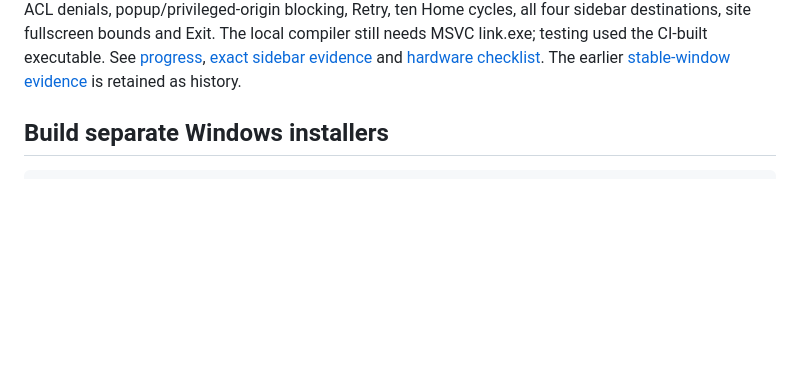
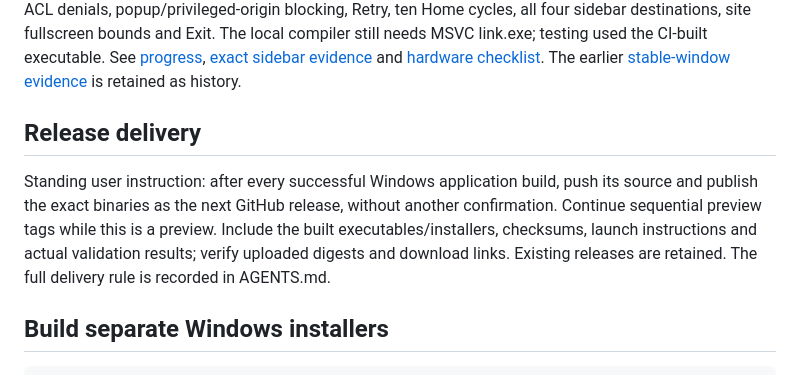
Before and after one commit to cdou2391/media-launcher, a Markdown page: README.md, the part around the change. Rendered like a GitHub page; blank space fills up the shorter version.

Commit message:
Record standing build-to-release delivery instruction

```diff
--- a/README.md
+++ b/README.md
@@ -38,6 +38,10 @@ npm run tauri:dev
 For an existing Chrome installation, set `$env:PLAYWRIGHT_CHANNEL = 'chrome'` before the browser tests. `npm run dev` serves the UI preview at http://127.0.0.1:5173; that port is fixed to keep the native trusted-origin boundary precise. Stop the preview before starting `tauri:dev`.
 
 Local checks pass: lint/format, 14 unit/configuration tests, the Vite build and 12 headless Chrome tests. [CI source 32e0a9c](https://github.com/cdou2391/media-launcher/actions/runs/39425973205) passes six Rust tests per architecture and creates both installers. The extracted x64 executable passes real WebView2 HTTPS rendering, v1 migration, full-process persistence, 11 remote ACL denials, popup/privileged-origin blocking, Retry, ten Home cycles, all four sidebar destinations, site fullscreen bounds and Exit. The local compiler still needs MSVC link.exe; testing used the CI-built executable. See [progress](docs/PROGRESS.md), [exact sidebar evidence](docs/SIDEBAR_NATIVE_RESULT.json) and [hardware checklist](docs/PHASE_1_SPIKE.md). The earlier [stable-window evidence](docs/NATIVE_SMOKE_RESULT.json) is retained as history.
+
+## Release delivery
+
+Standing user instruction: after every successful Windows application build, push its source and publish the exact binaries as the next GitHub release, without another confirmation. Continue sequential preview tags while this is a preview. Include the built executables/installers, checksums, launch instructions and actual validation results; verify uploaded digests and download links. Existing releases are retained. The full delivery rule is recorded in AGENTS.md.
 
 ## Build separate Windows installers
 
```
Also changed, not shown: AGENTS.md (+10 -0 lines), docs/PROGRESS.md (+4 -0 lines).
